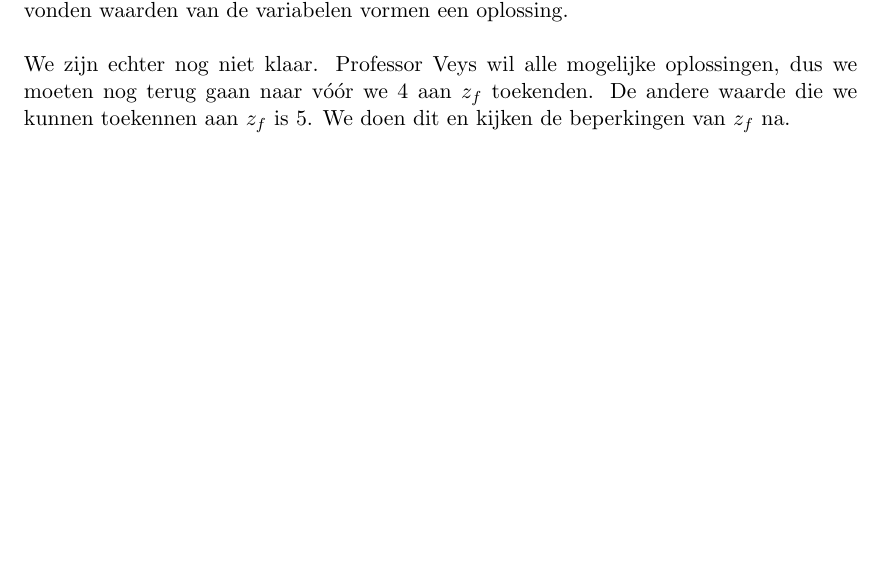
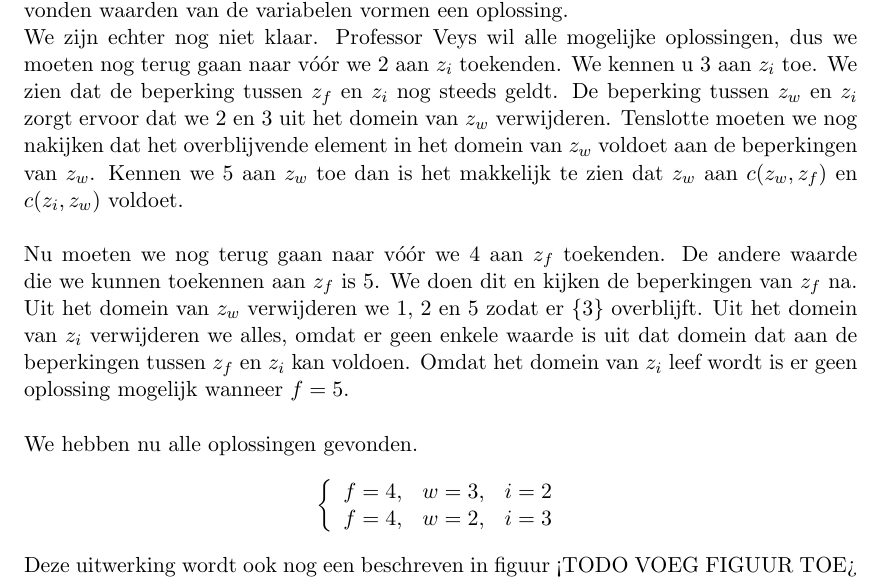
Before and after one commit to NorfairKing/ai_alternative-exam, a LaTeX problem sheet (alternative-exam.tex, which reads ai_vraag_3.tex): part of page 15 of 17, cut so that both start at the same text, the shorter picture padded with empty space. Compiled offline with pdfLaTeX.

Commit message:
first draft of written solution done

```diff
--- a/ai_vraag_3.tex
+++ b/ai_vraag_3.tex
@@ -121,9 +121,19 @@ We zullen nu de methode 'forward checking' toepassen op dit probleem. Omwille va
 Doordat we dynamic search rearrangement gebruiken is de uitwerking van deze oplossing geen grote opdracht nu alle constraints zijn geformuleerd.\\\\
 We beginnen bij $z_f$ want deze variabele heeft het kleinste domein, namelijk $\{4,5\}$. We hebben in onze dynamic search rearrangement regels niets gezegd over de volgorde waarin we de elementen van het domein overlopen. Bijgevolg kiezen we het kleinste element eerst.\\\\
 We stellen nu $z_f$ gelijk aan $4$ en bekijken alle constraints die iets met $z_f$ te maken. Dit zijn $c(z_w,z_f)$ en $c(z_f,z_i)$. Wanneer we $c(z_w,z_f)$ nakijken, zien we dat in het domein van $z_w$ $1$ wegvalt zodat $\{2,3,5\}$ het nieuwe domein van $z_w$ is. We kijken nu $c(z_w,z_f)$ na en verwijderen $4$ en $5$. Het nieuwe domein van $i$ is nu $\{2,3\}$.\\
-$z_i$ is nu de variabele met het kleinste domein. We stellen $i$ gelijk aan $2$. We zien dat $c(z_f,z_i)$ nog steeds geldt. We kijken $c(z_i,z_w)$ nog na en verwijderen daarom $2$ en $5$ ook uit het domein van $z_w$.\\ Het overblijfsel van het domein van $z_w$ is nu $\{3\}$. We stellen $z_w$ gelijk aan $3$ en kijken $x(z_w,z_f)$ en $c(z_i,z_w)$ na. We zien dat beide beperkingen van $z_w$ nog gelden dus de gevonden waarden van de variabelen vormen een oplossing.\\\\
-We zijn echter nog niet klaar. Professor Veys wil alle mogelijke oplossingen, dus we moeten nog terug gaan naar v\'o\'or we $4$ aan $z_f$ toekenden. De andere waarde die we kunnen toekennen aan $z_f$ is $5$. We doen dit en kijken de beperkingen van $z_f$ na.
-
+$z_i$ is nu de variabele met het kleinste domein. We stellen $i$ gelijk aan $2$. We zien dat $c(z_f,z_i)$ nog steeds geldt. We kijken $c(z_i,z_w)$ nog na en verwijderen daarom $2$ en $5$ ook uit het domein van $z_w$.\\ Het overblijfsel van het domein van $z_w$ is nu $\{3\}$. We stellen $z_w$ gelijk aan $3$ en kijken $x(z_w,z_f)$ en $c(z_i,z_w)$ na. We zien dat beide beperkingen van $z_w$ nog gelden dus de gevonden waarden van de variabelen vormen een oplossing.\\We zijn echter nog niet klaar. Professor Veys wil alle mogelijke oplossingen, dus we moeten nog terug gaan naar v\'o\'or we $2$ aan $z_i$ toekenden. We kennen u $3$ aan $z_i$ toe. We zien dat de beperking tussen $z_f$ en $z_i$ nog steeds geldt. De beperking tussen $z_w$ en $z_i$ zorgt ervoor dat we $2$ en $3$ uit het domein van $z_w$ verwijderen. Tenslotte moeten we nog nakijken dat het overblijvende element in het domein van $z_w$ voldoet aan de beperkingen van $z_w$.
+Kennen we $5$ aan $z_w$ toe dan is het makkelijk te zien dat $z_w$ aan $c(z_w,z_f)$ en $c(z_i,z_w)$ voldoet.\\\\
+Nu moeten we nog terug gaan naar v\'o\'or we $4$ aan $z_f$ toekenden. De andere waarde die we kunnen toekennen aan $z_f$ is $5$. We doen dit en kijken de beperkingen van $z_f$ na. Uit het domein van $z_w$ verwijderen we $1$, $2$ en $5$ zodat er $\{3\}$ overblijft. Uit het domein van $z_i$ verwijderen we alles, omdat er geen enkele waarde is uit dat domein dat aan de beperkingen tussen $z_f$ en $z_i$ kan voldoen. Omdat het domein van $z_i$ leef wordt is er geen oplossing mogelijk wanneer $f=5$.\\\\
+We hebben nu alle oplossingen gevonden.
+\[
+\left\lbrace
+\begin{array}{c c c}
+f=4,& w=3,& i=2\\
+f=4,& w=2,& i=3\\
+\end{array}
+\right.
+\]
+Deze uitwerking wordt ook nog een beschreven in figuur <TODO VOEG FIGUUR TOE>
 
 
 
```
Also changed, not shown: alternative-exam.tex (+1 -0 lines).
